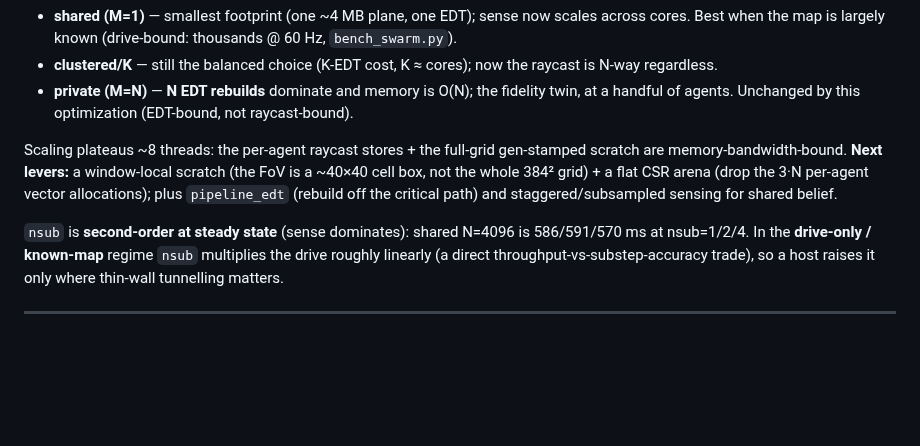
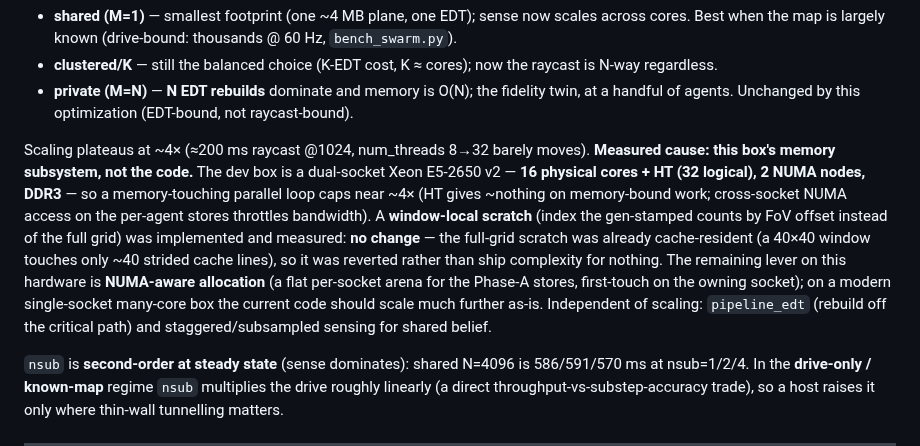
Before and after one commit to CVC-Lab/GRL-SNAM, a Markdown page: docs/CVCNAV_CPP_PORT_ROADMAP.md, the part around the change. GitHub-like rendering; blank space fills up the shorter version.

Commit message:
docs(nav): sense scaling ceiling is hardware (dual-socket NUMA), not code
Window-local scratch was tried + measured (no change — the full-grid scratch was
already cache-resident) and reverted. The ~4x plateau is the dev box's 2x8-core
Xeon E5-2650 v2 (16 physical + HT, 2 NUMA nodes, DDR3) memory subsystem; the
remaining lever here is NUMA-aware allocation, and modern single-socket hardware
should scale the current code further as-is.

```diff
--- a/docs/CVCNAV_CPP_PORT_ROADMAP.md
+++ b/docs/CVCNAV_CPP_PORT_ROADMAP.md
@@ -462,10 +462,16 @@ no longer caps sense parallelism. So:
 - **private (M=N)** — **N EDT rebuilds** dominate and memory is O(N); the fidelity twin, at a handful of
   agents. Unchanged by this optimization (EDT-bound, not raycast-bound).
 
-Scaling plateaus ~8 threads: the per-agent raycast stores + the full-grid gen-stamped scratch are
-memory-bandwidth-bound. **Next levers:** a window-local scratch (the FoV is a ~40×40 cell box, not the whole
-384² grid) + a flat CSR arena (drop the 3·N per-agent vector allocations); plus `pipeline_edt` (rebuild off
-the critical path) and staggered/subsampled sensing for shared belief.
+Scaling plateaus at ~4× (≈200 ms raycast @1024, num_threads 8→32 barely moves). **Measured cause: this box's
+memory subsystem, not the code.** The dev box is a dual-socket Xeon E5-2650 v2 — **16 physical cores + HT (32
+logical), 2 NUMA nodes, DDR3** — so a memory-touching parallel loop caps near ~4× (HT gives ~nothing on
+memory-bound work; cross-socket NUMA access on the per-agent stores throttles bandwidth). A **window-local
+scratch** (index the gen-stamped counts by FoV offset instead of the full grid) was implemented and measured:
+**no change** — the full-grid scratch was already cache-resident (a 40×40 window touches only ~40 strided
+cache lines), so it was reverted rather than ship complexity for nothing. The remaining lever on this hardware
+is **NUMA-aware allocation** (a flat per-socket arena for the Phase-A stores, first-touch on the owning
+socket); on a modern single-socket many-core box the current code should scale much further as-is. Independent
+of scaling: `pipeline_edt` (rebuild off the critical path) and staggered/subsampled sensing for shared belief.
 
 `nsub` is **second-order at steady state** (sense dominates): shared N=4096 is 586/591/570 ms at nsub=1/2/4.
 In the **drive-only / known-map** regime `nsub` multiplies the drive roughly linearly (a direct
```
